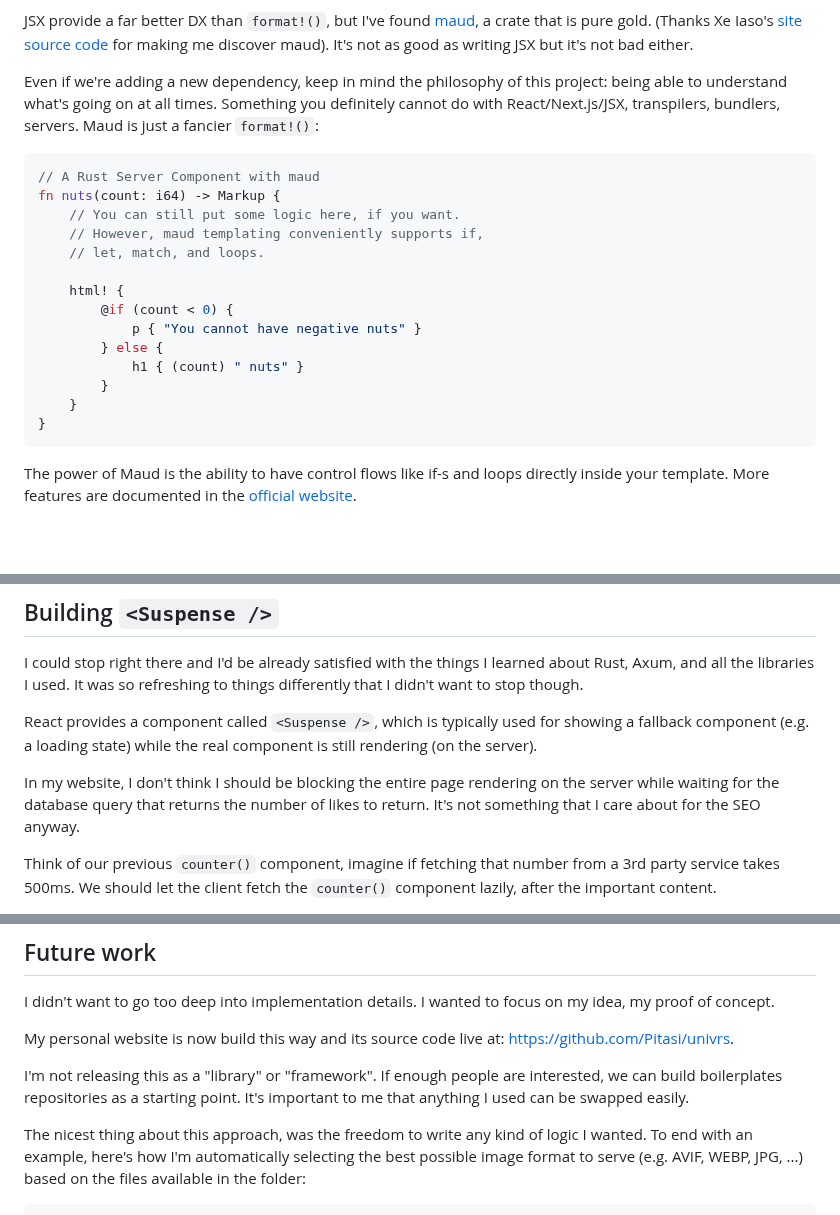
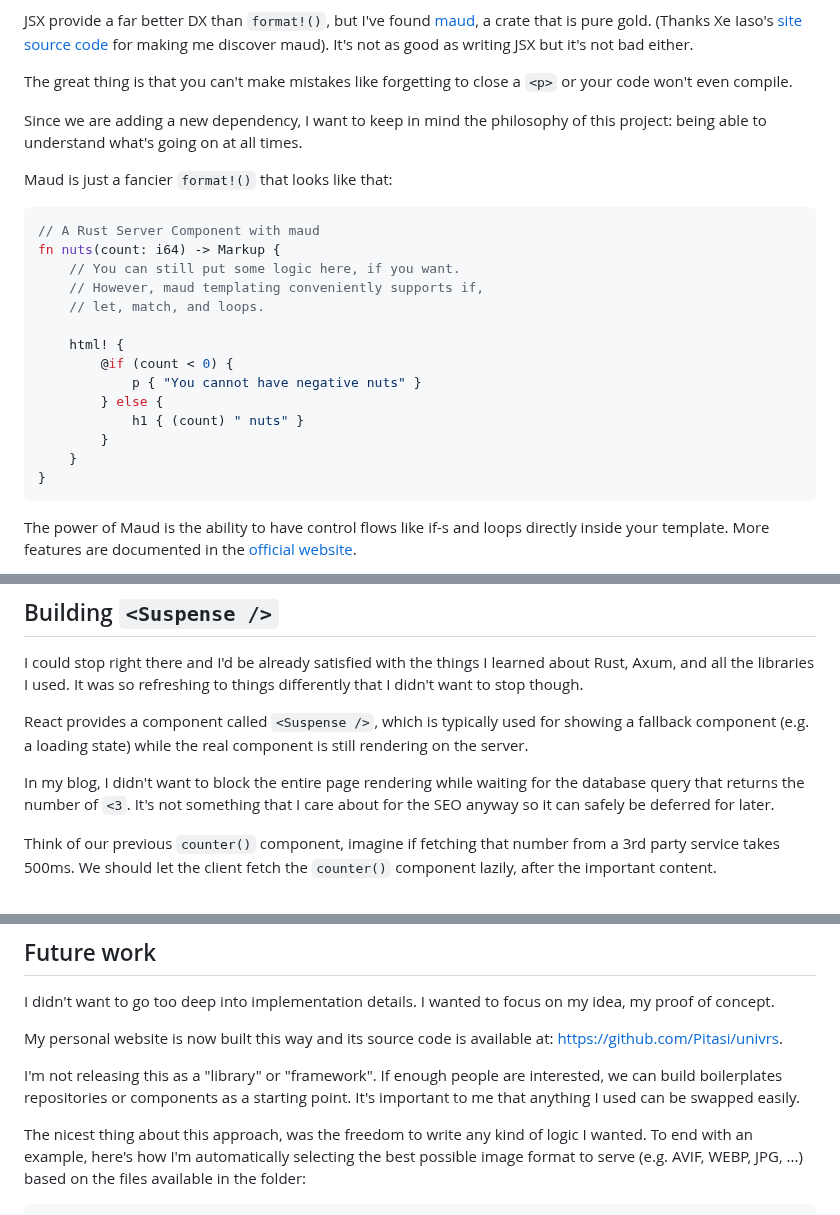
Before and after one commit to Pitasi/univrs, a Markdown page: articles/rust-server-components.md, 3 parts joined by grey strips. GitHub-like rendering; blank space fills up the shorter version.

````diff
--- a/articles/rust-server-components.md
+++ b/articles/rust-server-components.md
@@ -166,10 +165,13 @@ JSX provide a far better DX than `format!()`, but I've found
 [site](https://xeiaso.net) [source code](https://github.com/xe/site) for making
 me discover maud). It's not as good as writing JSX but it's not bad either.
 
-Even if we're adding a new dependency, keep in mind the philosophy of this
-project: being able to understand what's going on at all times. Something you
-definitely cannot do with React/Next.js/JSX, transpilers, bundlers, servers.
-Maud is just a fancier `format!()`:
+The great thing is that you can't make mistakes like forgetting to close a
+`<p>` or your code won't even compile.
+
+Since we are adding a new dependency, I want to keep in mind the philosophy of
+this project: being able to understand what's going on at all times.
+
+Maud is just a fancier `format!()` that looks like that:
 
 ```rust
 // A Rust Server Component with maud
@@ -192,7 +194,7 @@ fn nuts(count: i64) -> Markup {
     character=raisehand
     pos=left
     msg="
-        You say that maud is just <code>format!()</code>. Why the function now
+        If maud is just a fancier <code>format!()</code>, why the function now
         returns <code>Markup</code> instead of <code>String</code>?
     ">
 </dialog>
@@ -201,9 +203,9 @@ fn nuts(count: i64) -> Markup {
     character=bulb
     pos=right
     msg="
-`Markup` is pretty much a `String`, but it's also a convenient way of
-expressing *a string that contains HTML*. By default maud will escape strings
-contents. Returning `Markup` directly is easier for nesting Maud components.
+`Markup` is a `String`, but it's also a way to express *a string that contains
+HTML*. By default maud will escape strings contents. Returning `Markup`
+directly is easier for nesting Maud components.
     ">
 </dialog>
 
@@ -585,11 +596,11 @@ differently that I didn't want to stop though.
 
 React provides a component called `<Suspense />`, which is typically used for
 showing a fallback component (e.g. a loading state) while the real component is
-still rendering (on the server).
+still rendering on the server.
 
-In my website, I don't think I should be blocking the entire page rendering on
-the server while waiting for the database query that returns the number of
-likes to return. It's not something that I care about for the SEO anyway.
+In my blog, I didn't want to block the entire page rendering while waiting for
+the database query that returns the number of `<3`. It's not something that I
+care about for the SEO anyway so it can safely be deferred for later.
 
 Think of our previous `counter()` component, imagine if fetching that number
 from a 3rd party service takes 500ms. We should let the client fetch the
@@ -653,12 +666,12 @@ pub fn suspense(route: &str, placeholder: Markup) -> Markup {
 I didn't want to go too deep into implementation details. I wanted to focus on
 my idea, my proof of concept.
 
-My personal website is now build this way and its source code live at:
+My personal website is now built this way and its source code is available at:
 https://github.com/Pitasi/univrs.
 
 I'm not releasing this as a "library" or "framework". If enough people are
-interested, we can build boilerplates repositories as a starting point. It's
-important to me that anything I used can be swapped easily.
+interested, we can build boilerplates repositories or components as a starting
+point. It's important to me that anything I used can be swapped easily.
 
 The nicest thing about this approach, was the freedom to write any kind of
 logic I wanted. To end with an example, here's how I'm
````
Also changed, not shown: other parts of articles/rust-server-components.md (+27 -17 lines).
